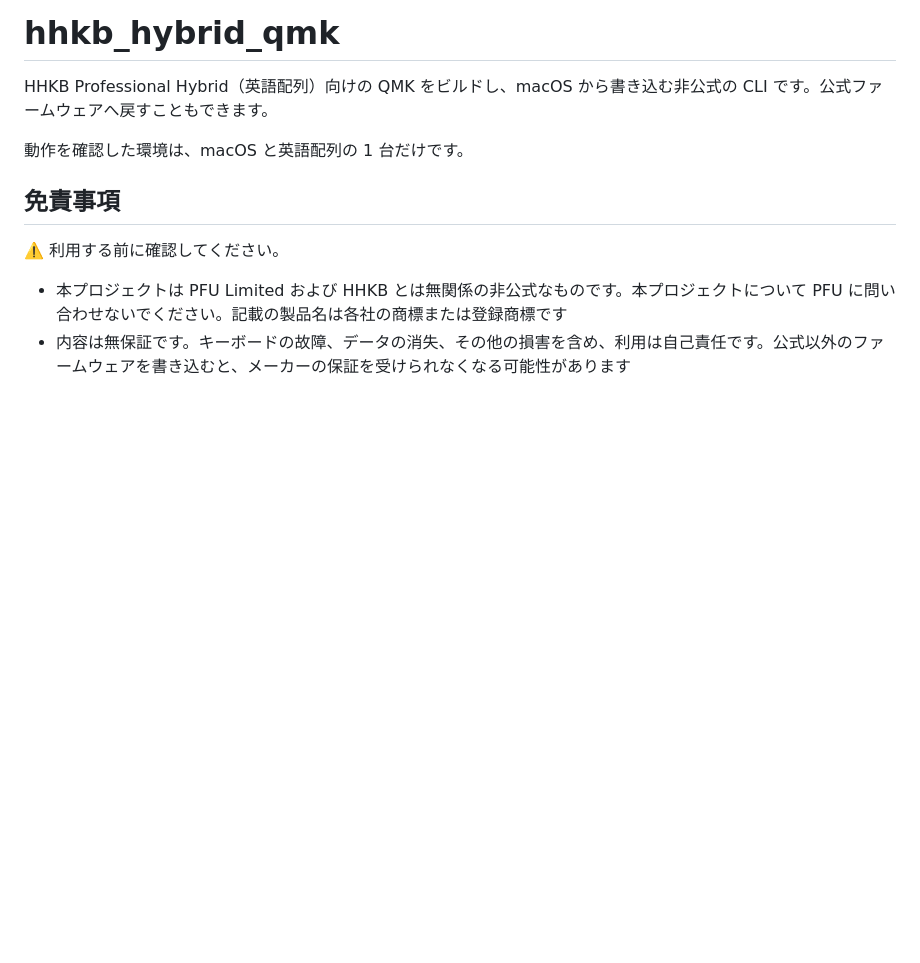
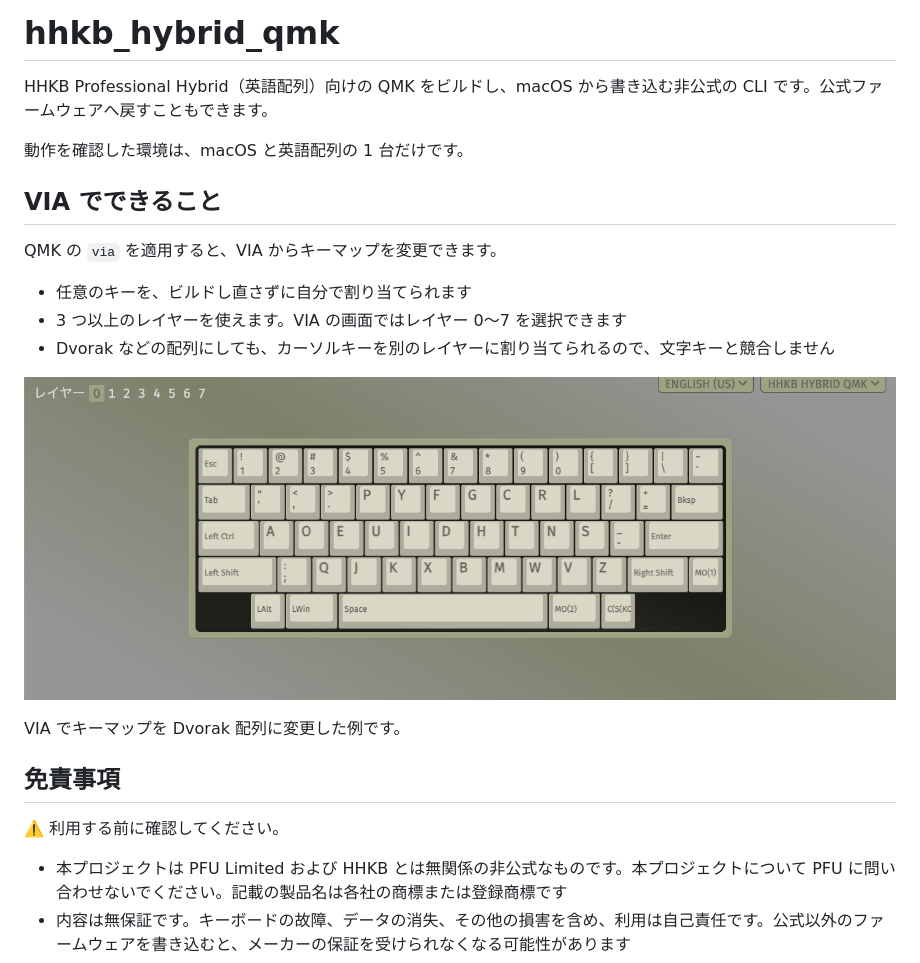
Before and after one commit to shinespark/hhkb_hybrid_qmk, a Markdown page: README.md, the part around the change. Drawn GitHub-style; pictures changed too: docs/images/via-keymap.png (added); blank space fills up the shorter version.

Commit message:
README に VIA でできることと画面のキャプチャを追加
Co-Authored-By: Claude Opus 5.5 <noreply@anthropic.com>

```diff
--- a/README.md
+++ b/README.md
@@ -3,6 +3,18 @@
 HHKB Professional Hybrid（英語配列）向けの QMK をビルドし、macOS から書き込む非公式の CLI です。公式ファームウェアへ戻すこともできます。
 
 動作を確認した環境は、macOS と英語配列の 1 台だけです。
+
+## VIA でできること
+
+QMK の `via` を適用すると、VIA からキーマップを変更できます。
+
+- 任意のキーを、ビルドし直さずに自分で割り当てられます
+- 3 つ以上のレイヤーを使えます。VIA の画面ではレイヤー 0〜7 を選択できます
+- Dvorak などの配列にしても、カーソルキーを別のレイヤーに割り当てられるので、文字キーと競合しません
+
+![VIA のキーマップ画面](docs/images/via-keymap.png)
+
+VIA でキーマップを Dvorak 配列に変更した例です。
 
 ## 免責事項
 
```
